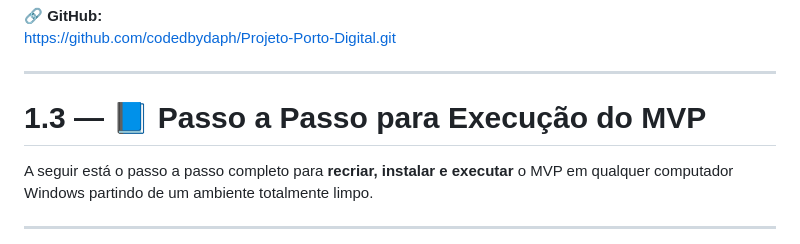
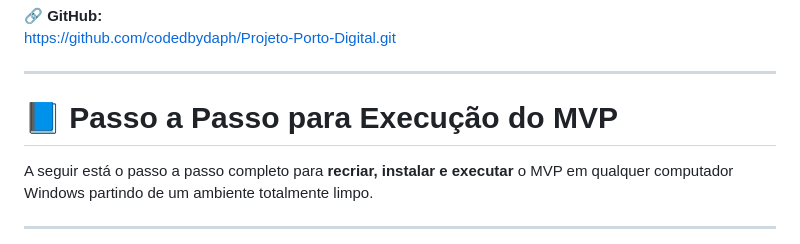
Before and after one commit to codedbydaph/Projeto-Porto-Digital, a Markdown page: README.md, the part around the change. Drawn GitHub-style.

Commit message:
Update version header in README.md

```diff
--- a/README.md
+++ b/README.md
@@ -31,7 +31,7 @@ https://github.com/codedbydaph/Projeto-Porto-Digital.git
 
 ---
 
-# 1.3 — 📘 Passo a Passo para Execução do MVP
+# 📘 Passo a Passo para Execução do MVP
 
 A seguir está o passo a passo completo para **recriar, instalar e executar** o MVP em qualquer computador Windows partindo de um ambiente totalmente limpo.
 
```
